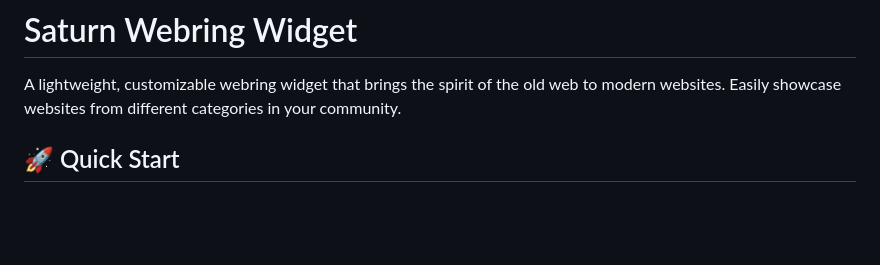
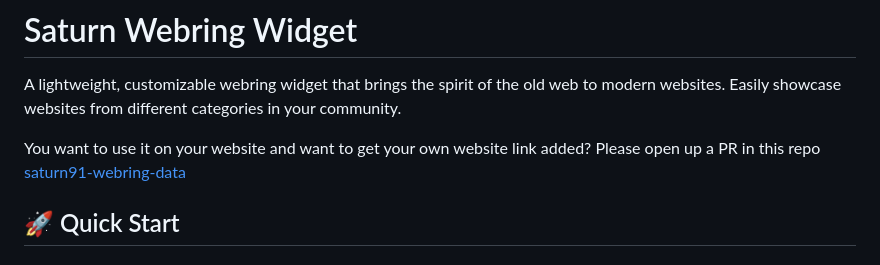
Before and after one commit to Saturn91/saturn91-webring-widget, a Markdown page: README.md, the part around the change. GitHub-like rendering; blank space fills up the shorter version.

```diff
--- a/README.md
+++ b/README.md
@@ -1,6 +1,9 @@
 # Saturn Webring Widget
 
 A lightweight, customizable webring widget that brings the spirit of the old web to modern websites. Easily showcase websites from different categories in your community.
+
+You want to use it on your website and want to get your own website link added?
+Please open up a PR in this repo [saturn91-webring-data](https://github.com/Saturn91/saturn91-webring-data)
 
 ## 🚀 Quick Start
 
```
